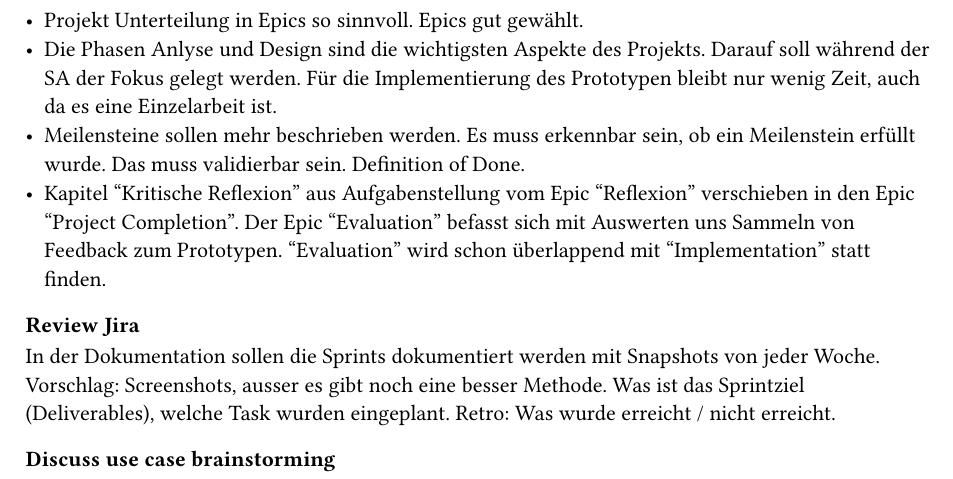
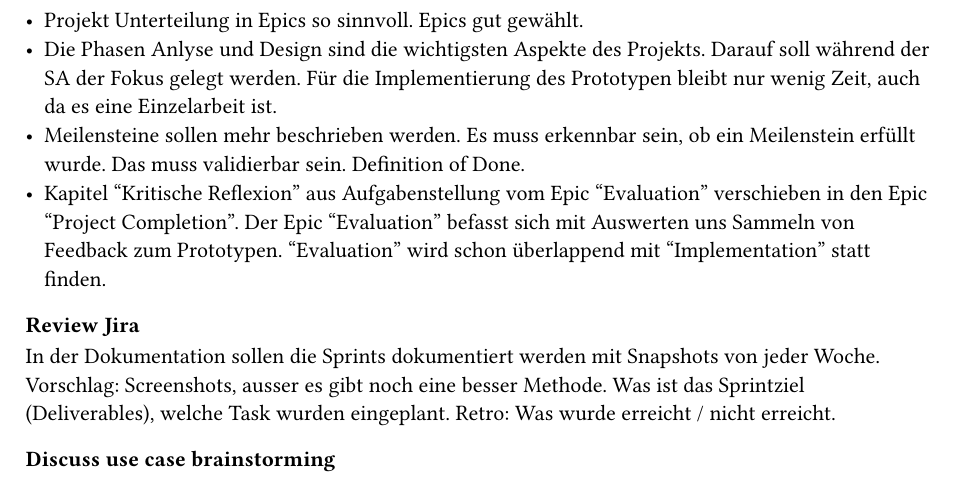
Before and after one commit to LaurinZubler/sa-documentation, a Typst document (document/content/appendix.typ, which reads document/content/meeting-minutes/week02.typ): part of page 2 of 3, cut so that both start at the same text. Compiled offline with Typst 0.15.

Commit message:
meeting minutes fix mistake

```diff
--- a/document/content/meeting-minutes/week02.typ
+++ b/document/content/meeting-minutes/week02.typ
@@ -9,7 +9,7 @@
 - Projekt Unterteilung in Epics so sinnvoll. Epics gut gewählt.
 - Die Phasen Anlyse und Design sind die wichtigsten Aspekte des Projekts. Darauf soll während der SA der Fokus gelegt werden. Für die Implementierung des Prototypen bleibt nur wenig Zeit, auch da es eine Einzelarbeit ist.
 - Meilensteine sollen mehr beschrieben werden. Es muss erkennbar sein, ob ein Meilenstein erfüllt wurde. Das muss validierbar sein. Definition of Done.
-- Kapitel "Kritische Reflexion" aus Aufgabenstellung vom Epic "Reflexion" verschieben in den Epic "Project Completion". Der Epic "Evaluation" befasst sich mit Auswerten uns Sammeln von Feedback zum Prototypen. "Evaluation" wird schon überlappend mit "Implementation" statt finden.
+- Kapitel "Kritische Reflexion" aus Aufgabenstellung vom Epic "Evaluation" verschieben in den Epic "Project Completion". Der Epic "Evaluation" befasst sich mit Auswerten uns Sammeln von Feedback zum Prototypen. "Evaluation" wird schon überlappend mit "Implementation" statt finden.
 
 === Review Jira
 In der Dokumentation sollen die Sprints dokumentiert werden mit Snapshots von jeder Woche. Vorschlag: Screenshots, ausser es gibt noch eine besser Methode. Was ist das Sprintziel (Deliverables), welche Task wurden eingeplant. Retro: Was wurde erreicht / nicht erreicht.
```
